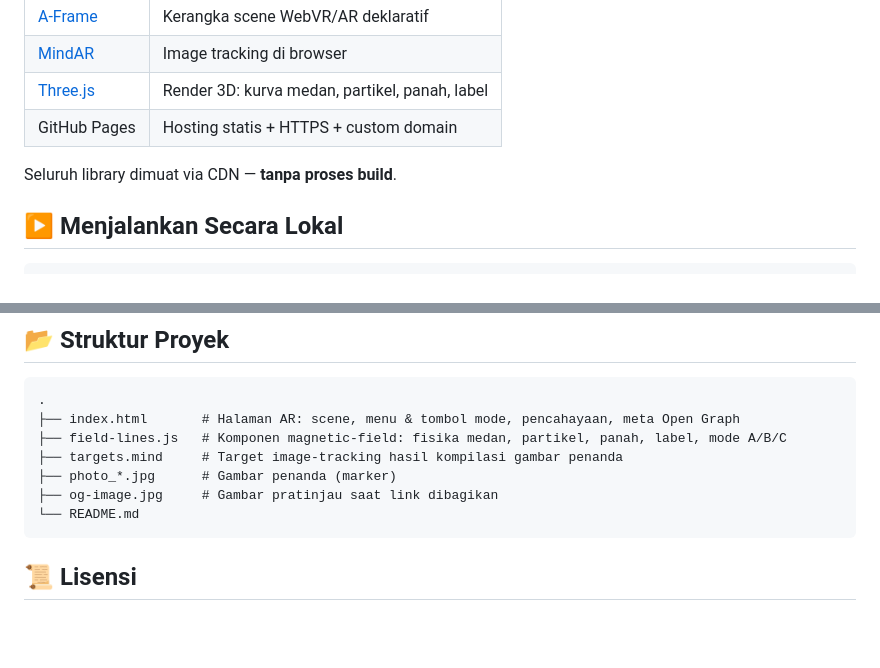
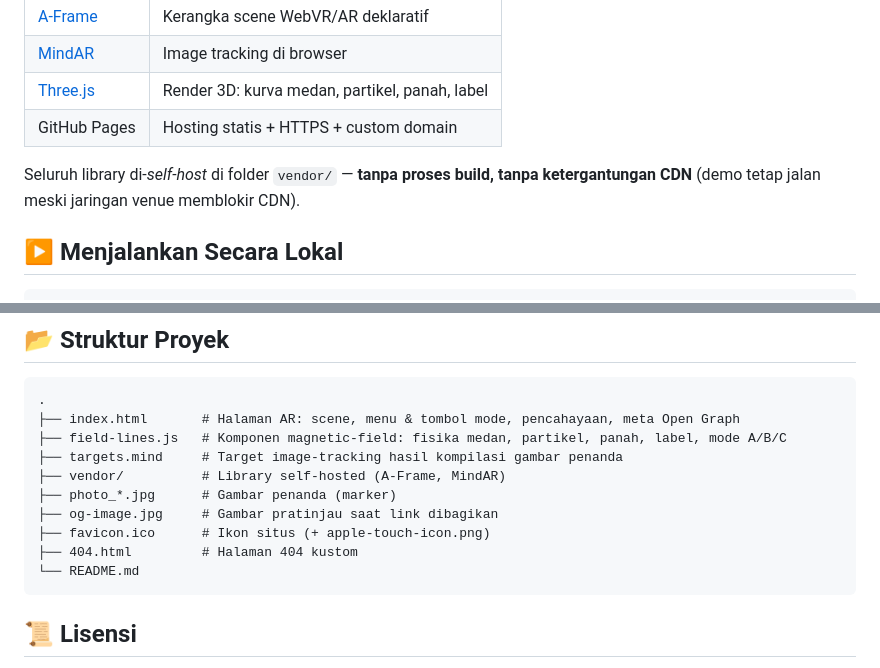
Before and after one commit to Kstriabintang/augmented-reality-magnet, a Markdown page: README.md, 2 parts joined by grey strips. Drawn GitHub-style; blank space fills up the shorter version.

Commit message:
Polish: favicon, kamera mulai setelah pilih mode, drag hanya di kanvas, self-host library, 404, dokumentasi akurat

````diff
--- a/README.md
+++ b/README.md
@@ -101,5 +108,5 @@ Partikel dan kepala panah dianimasikan sepanjang tiap garis untuk menunjukkan ar
 | [Three.js](https://threejs.org) | Render 3D: kurva medan, partikel, panah, label |
 | GitHub Pages | Hosting statis + HTTPS + custom domain |
 
-Seluruh library dimuat via CDN — **tanpa proses build**.
+Seluruh library di-*self-host* di folder `vendor/` — **tanpa proses build, tanpa ketergantungan CDN** (demo tetap jalan meski jaringan venue memblokir CDN).
 
@@ -125,8 +134,11 @@ lalu buka URL `https://...` dari tunnel di HP.
 ├── index.html       # Halaman AR: scene, menu & tombol mode, pencahayaan, meta Open Graph
 ├── field-lines.js   # Komponen magnetic-field: fisika medan, partikel, panah, label, mode A/B/C
 ├── targets.mind     # Target image-tracking hasil kompilasi gambar penanda
+├── vendor/          # Library self-hosted (A-Frame, MindAR)
 ├── photo_*.jpg      # Gambar penanda (marker)
 ├── og-image.jpg     # Gambar pratinjau saat link dibagikan
+├── favicon.ico      # Ikon situs (+ apple-touch-icon.png)
+├── 404.html         # Halaman 404 kustom
 └── README.md
 ```
 
````
Also changed, not shown: other parts of README.md (+20 -10 lines), PANDUAN.md (+53 -61 lines), apple-touch-icon.png (added), favicon-32.png (added), 6 other files.
